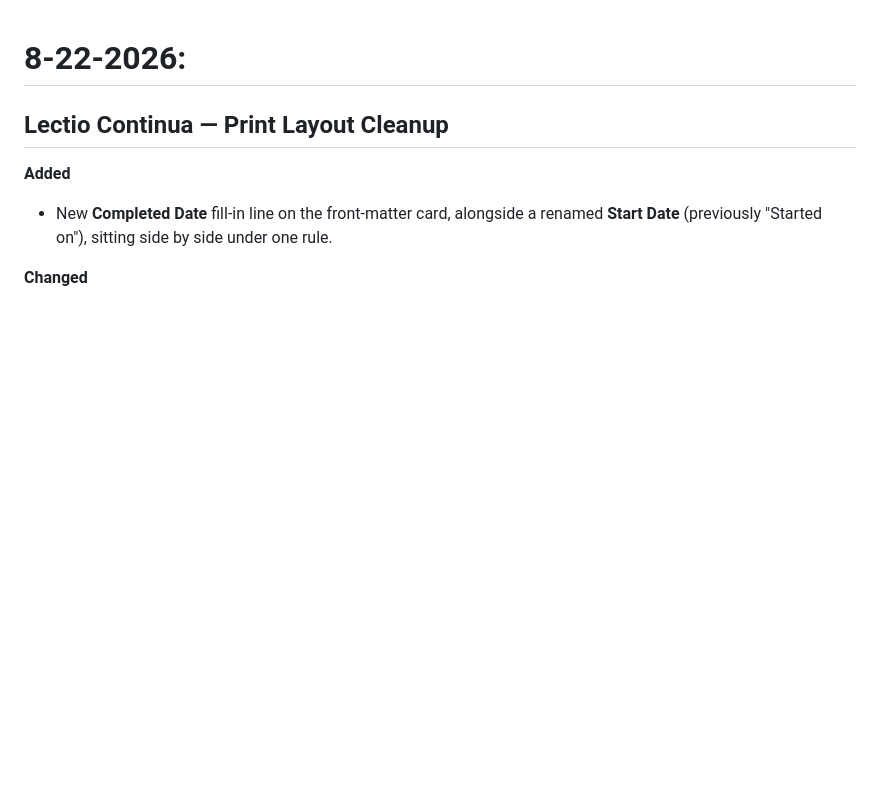
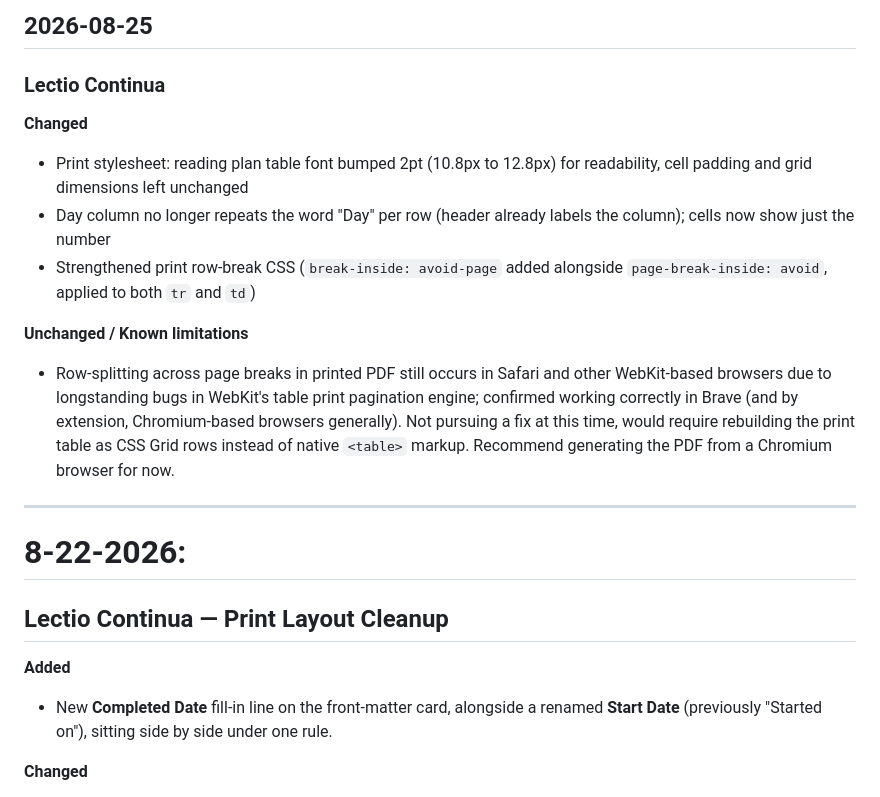
Before and after one commit to venator-mn/scriptorium, a Markdown page: changelog.md, the part around the change. GitHub-like rendering; blank space fills up the shorter version.

```diff
--- a/changelog.md
+++ b/changelog.md
@@ -1,3 +1,17 @@
+## 2026-08-25
+
+### Lectio Continua
+
+**Changed**
+- Print stylesheet: reading plan table font bumped 2pt (10.8px to 12.8px) for readability, cell padding and grid dimensions left unchanged
+- Day column no longer repeats the word "Day" per row (header already labels the column); cells now show just the number
+- Strengthened print row-break CSS (`break-inside: avoid-page` added alongside `page-break-inside: avoid`, applied to both `tr` and `td`)
+
+**Unchanged / Known limitations**
+- Row-splitting across page breaks in printed PDF still occurs in Safari and other WebKit-based browsers due to longstanding bugs in WebKit's table print pagination engine; confirmed working correctly in Brave (and by extension, Chromium-based browsers generally). Not pursuing a fix at this time, would require rebuilding the print table as CSS Grid rows instead of native `<table>` markup. Recommend generating the PDF from a Chromium browser for now.
+
+---
+
 # 8-22-2026:
 ## Lectio Continua — Print Layout Cleanup
 **Added**
```
